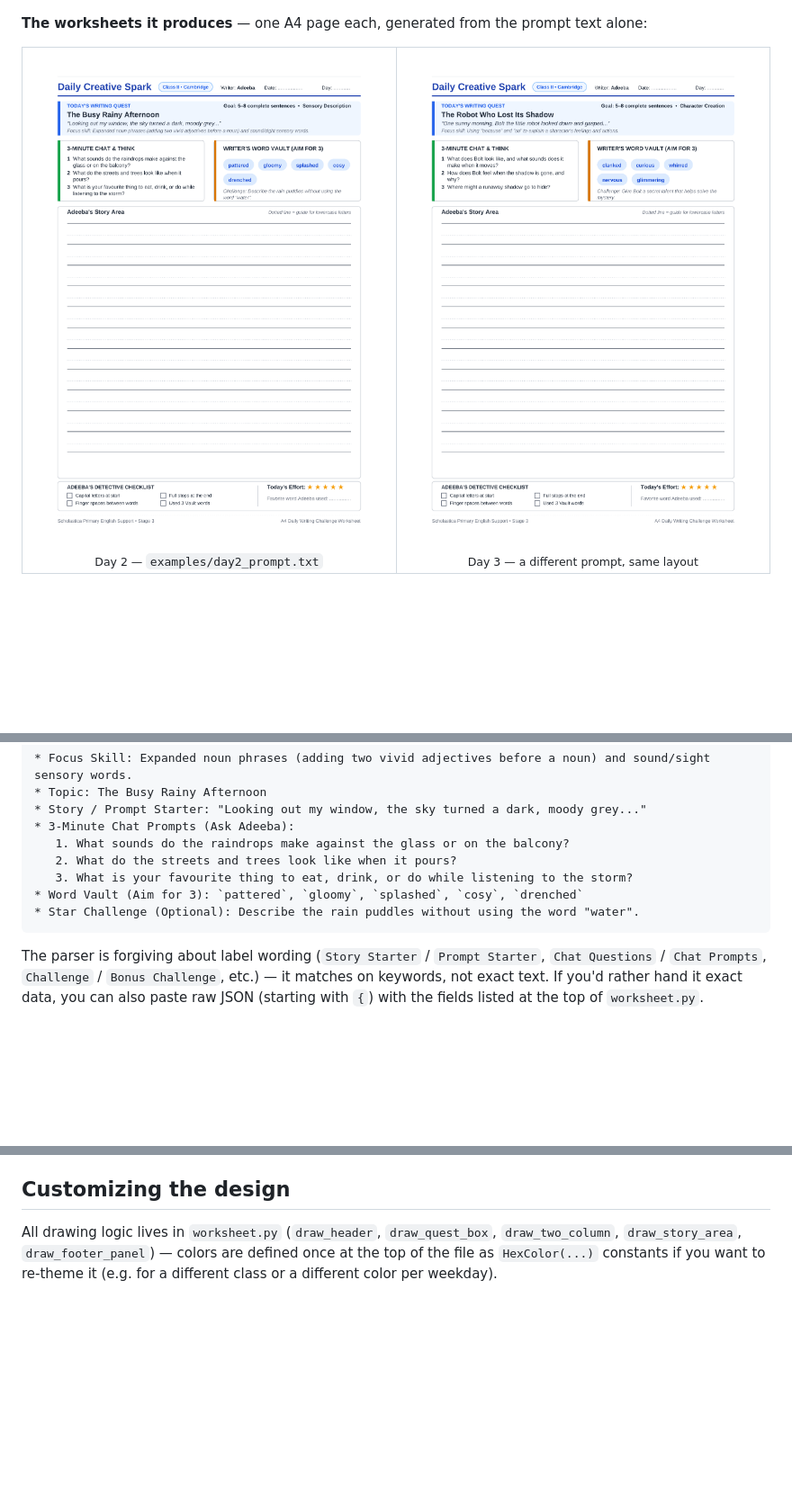
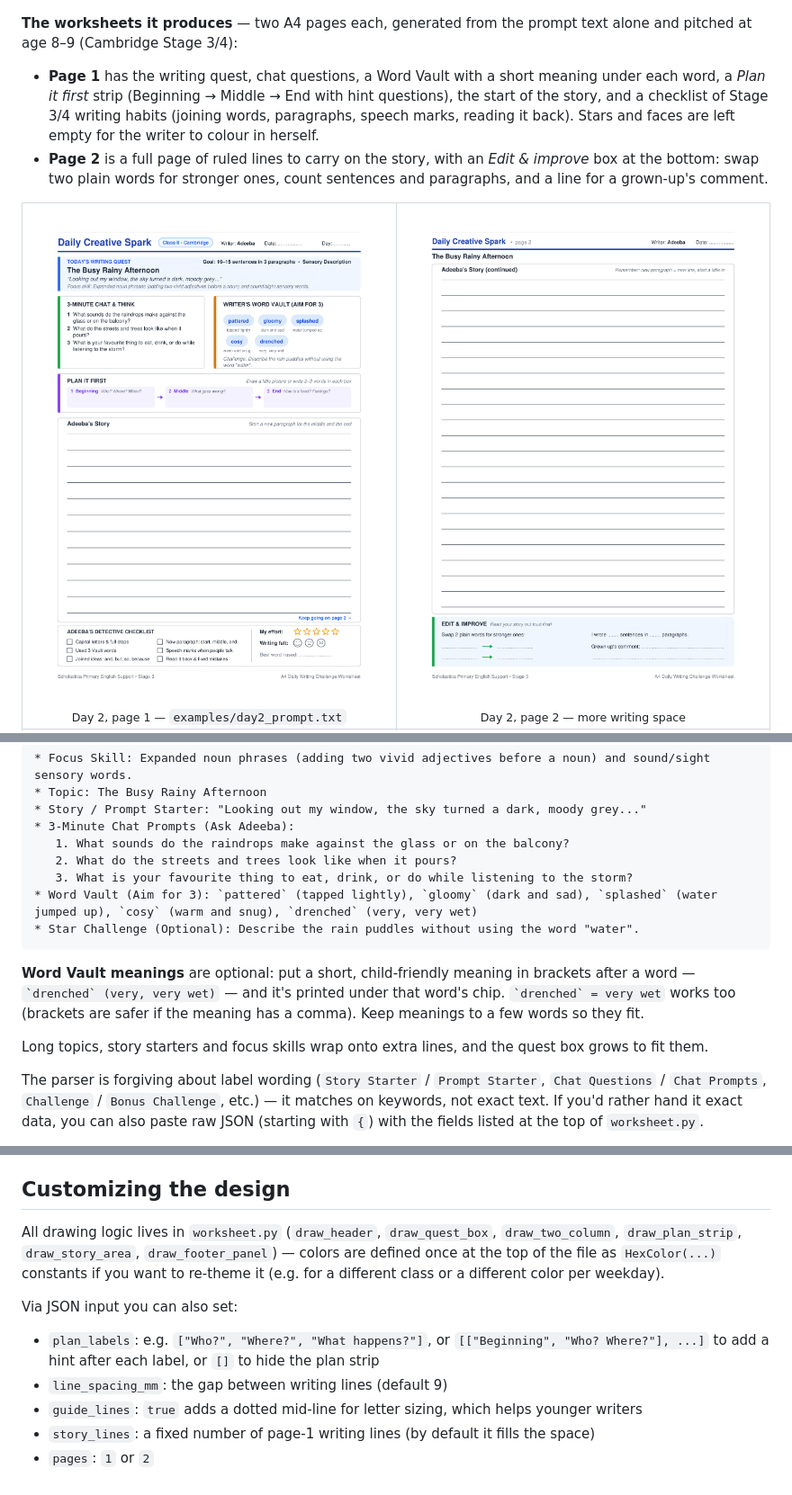
Before and after one commit to azimul-kabir/creative-writing, a Markdown page: README.md, 3 parts joined by grey strips. Shown at 90% size. Drawn GitHub-style; pictures changed too: docs/screenshots/worksheet-day2-page2.png (added), docs/screenshots/worksheet-day2.png, docs/screenshots/worksheet-day3.png (deleted); blank space fills up the shorter version.

````diff
--- a/README.md
+++ b/README.md
@@ -26,17 +26,28 @@ a single column and the history list stacks so nothing runs off-screen:
   <img src="docs/screenshots/web-mobile.png" alt="The web app on a phone-width screen, with the example prompt filled in and the recent worksheets stacked" width="280">
 </p>
 
-**The worksheets it produces** — one A4 page each, generated from the
-prompt text alone:
+**The worksheets it produces** — two A4 pages each, generated from the
+prompt text alone and pitched at age 8–9 (Cambridge Stage 3/4):
+
+- **Page 1** has the writing quest, chat questions, a Word Vault with a
+  short meaning under each word, a *Plan it first* strip (Beginning →
+  Middle → End with hint questions), the start of the story, and a
+  checklist of Stage 3/4 writing habits (joining words, paragraphs,
+  speech marks, reading it back). Stars and faces are left empty for the
+  writer to colour in herself.
+- **Page 2** is a full page of ruled lines to carry on the story, with an
+  *Edit & improve* box at the bottom: swap two plain words for stronger
+  ones, count sentences and paragraphs, and a line for a grown-up's
+  comment.
 
 <table>
   <tr>
     <td align="center" width="50%">
-      <img src="docs/screenshots/worksheet-day2.png" alt="Day 2 worksheet: The Busy Rainy Afternoon">
-      <br><sub>Day 2 — <code>examples/day2_prompt.txt</code></sub>
+      <img src="docs/screenshots/worksheet-day2.png" alt="Day 2 worksheet, page 1: The Busy Rainy Afternoon">
+      <br><sub>Day 2, page 1 — <code>examples/day2_prompt.txt</code></sub>
     </td>
     <td align="center" width="50%">
-      <img src="docs/screenshots/worksheet-day3.png" alt="Day 3 worksheet: The Robot Who Lost Its Shadow">
-      <br><sub>Day 3 — a different prompt, same layout</sub>
+      <img src="docs/screenshots/worksheet-day2-page2.png" alt="Day 2 worksheet, page 2: more writing lines and an Edit and improve box">
+      <br><sub>Day 2, page 2 — more writing space</sub>
     </td>
   </tr>
@@ -73,9 +94,18 @@ Day 2 (Tuesday): Sensory Description
    1. What sounds do the raindrops make against the glass or on the balcony?
    2. What do the streets and trees look like when it pours?
    3. What is your favourite thing to eat, drink, or do while listening to the storm?
-* Word Vault (Aim for 3): `pattered`, `gloomy`, `splashed`, `cosy`, `drenched`
+* Word Vault (Aim for 3): `pattered` (tapped lightly), `gloomy` (dark and sad), `splashed` (water jumped up), `cosy` (warm and snug), `drenched` (very, very wet)
 * Star Challenge (Optional): Describe the rain puddles without using the word "water".
 ```
+
+**Word Vault meanings** are optional: put a short, child-friendly meaning
+in brackets after a word — `` `drenched` (very, very wet) `` — and it's
+printed under that word's chip. `` `drenched` = very wet `` works too
+(brackets are safer if the meaning has a comma). Keep meanings to a few
+words so they fit.
+
+Long topics, story starters and focus skills wrap onto extra lines, and
+the quest box grows to fit them.
 
 The parser is forgiving about label wording (`Story Starter` / `Prompt
 Starter`, `Chat Questions` / `Chat Prompts`, `Challenge` / `Bonus
@@ -175,7 +205,19 @@ if you're sure the repo is otherwise empty.)
 ## Customizing the design
 
 All drawing logic lives in `worksheet.py` (`draw_header`,
-`draw_quest_box`, `draw_two_column`, `draw_story_area`,
-`draw_footer_panel`) — colors are defined once at the top of the file
+`draw_quest_box`, `draw_two_column`, `draw_plan_strip`,
+`draw_story_area`, `draw_footer_panel`) — colors are defined once at the top of the file
 as `HexColor(...)` constants if you want to re-theme it (e.g. for a
 different class or a different color per weekday).
+
+Via JSON input you can also set:
+
+- `plan_labels`: e.g. `["Who?", "Where?", "What happens?"]`, or
+  `[["Beginning", "Who? Where?"], ...]` to add a hint after each label,
+  or `[]` to hide the plan strip
+- `line_spacing_mm`: the gap between writing lines (default 9)
+- `guide_lines`: `true` adds a dotted mid-line for letter sizing, which
+  helps younger writers
+- `story_lines`: a fixed number of page-1 writing lines (by default it
+  fills the space)
+- `pages`: `1` or `2`
````
Also changed, not shown: other parts of README.md (+10 -0 lines), docs/screenshots/worksheet-day4.png (added), 6 other files.
